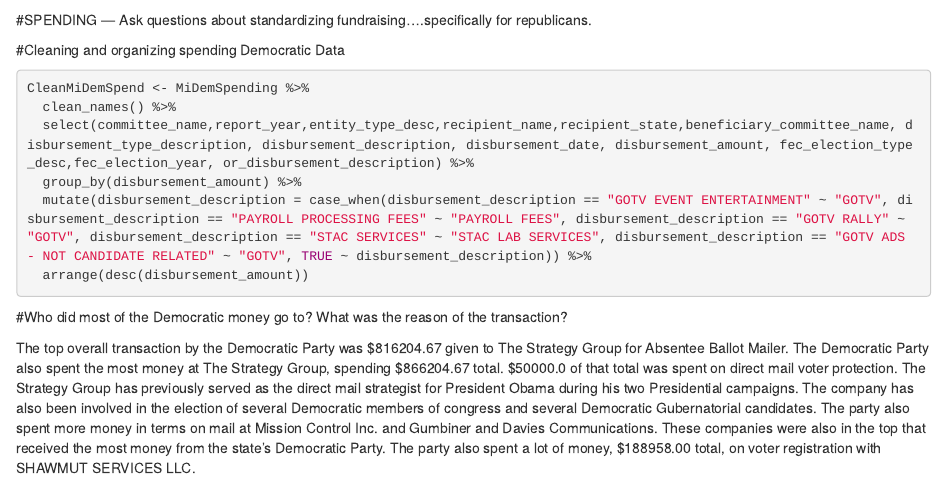
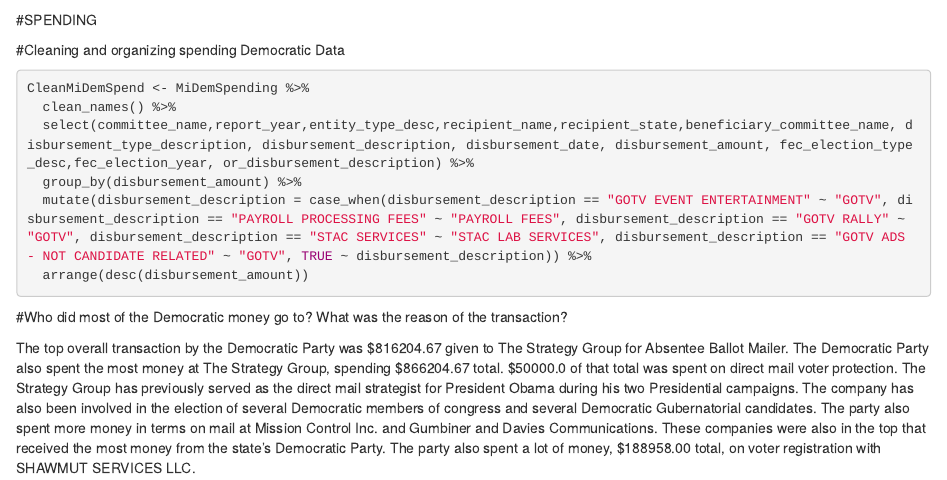
Before and after one commit to Tbanks24/Fall-2022-Data-TB, an R Markdown document (major_assignments/StateProfileFinal.Rmd): the page in a window 1100 px wide, from 9260 px down. Rendered offline with R 4.5, knitr and Pandoc, with nearby package versions; some code elsewhere in the file could not run offline; column names are cleaned by a stand-in for the janitor package.

Commit message:
Update StateProfileFinal.Rmd

````diff
--- a/major_assignments/StateProfileFinal.Rmd
+++ b/major_assignments/StateProfileFinal.Rmd
@@ -366,7 +366,7 @@
   arrange(desc(count))
 ```
 
-#SPENDING --- Ask questions about standardizing fundraising....specifically for republicans.
+#SPENDING
 
 #Cleaning and organizing spending Democratic Data
 
````
